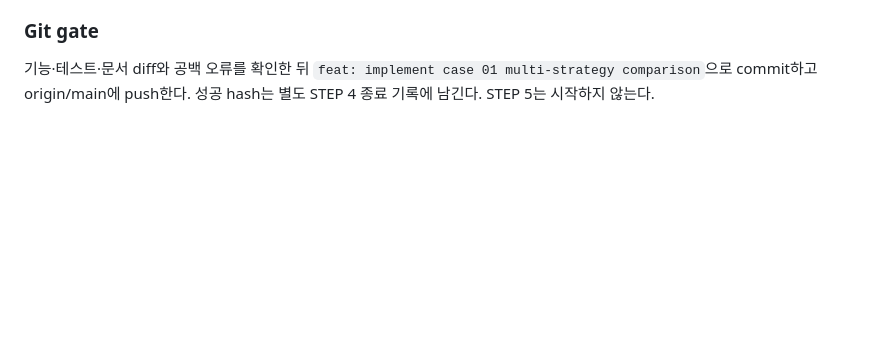
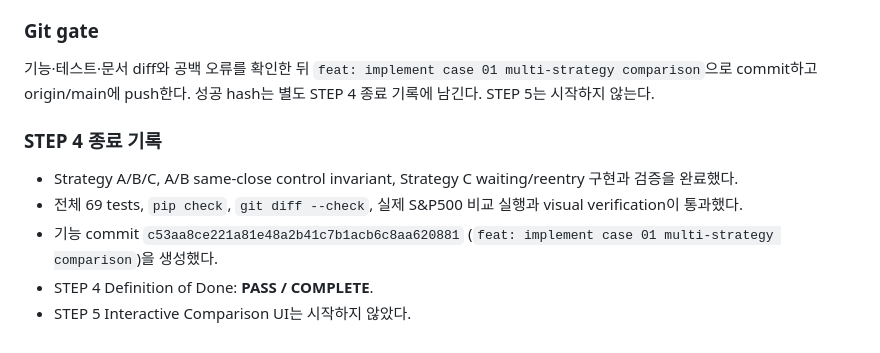
Before and after one commit to kimchanj/zero-market-lab, a Markdown page: JOURNAL.md, the part around the change. GitHub-like rendering; blank space fills up the shorter version.

Commit message:
docs: close step 4 journal

```diff
--- a/JOURNAL.md
+++ b/JOURNAL.md
@@ -340,3 +340,12 @@ CONTRIBUTION 120, BUY 120, SELL 0, 최종 contribution 60,000, cash 0으로 모
 
 기능·테스트·문서 diff와 공백 오류를 확인한 뒤 `feat: implement case 01 multi-strategy comparison`으로
 commit하고 origin/main에 push한다. 성공 hash는 별도 STEP 4 종료 기록에 남긴다. STEP 5는 시작하지 않는다.
+
+### STEP 4 종료 기록
+
+- Strategy A/B/C, A/B same-close control invariant, Strategy C waiting/reentry 구현과 검증을 완료했다.
+- 전체 69 tests, `pip check`, `git diff --check`, 실제 S&P500 비교 실행과 visual verification이 통과했다.
+- 기능 commit `c53aa8ce221a81e48a2b41c7b1acb6c8aa620881`
+  (`feat: implement case 01 multi-strategy comparison`)을 생성했다.
+- STEP 4 Definition of Done: **PASS / COMPLETE**.
+- STEP 5 Interactive Comparison UI는 시작하지 않았다.
```
